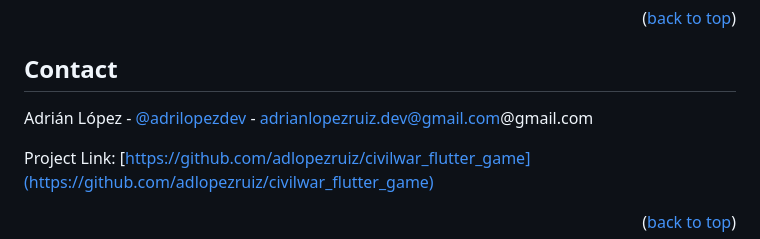
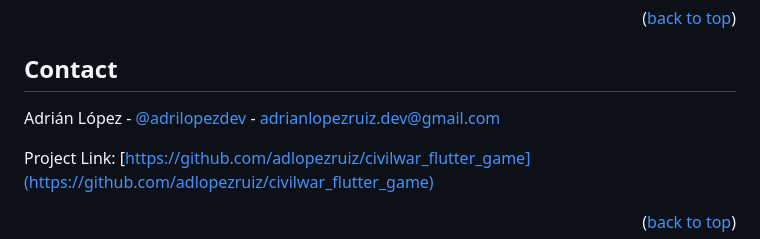
Before and after one commit to adlopezruiz/civilwar_flutter_game, a Markdown page: README.md, the part around the change. Drawn GitHub-style.

```diff
--- a/README.md
+++ b/README.md
@@ -45,7 +45,7 @@ Distributed under the MIT License.
 <!-- CONTACT -->
 ## Contact
 
-Adrián López - [@adrilopezdev](https://twitter.com/adrilopezdev) - adrianlopezruiz.dev@gmail.com@gmail.com
+Adrián López - [@adrilopezdev](https://twitter.com/adrilopezdev) - adrianlopezruiz.dev@gmail.com
 
 Project Link: [https://github.com/adlopezruiz/civilwar_flutter_game](https://github.com/adlopezruiz/civilwar_flutter_game)
 
```
